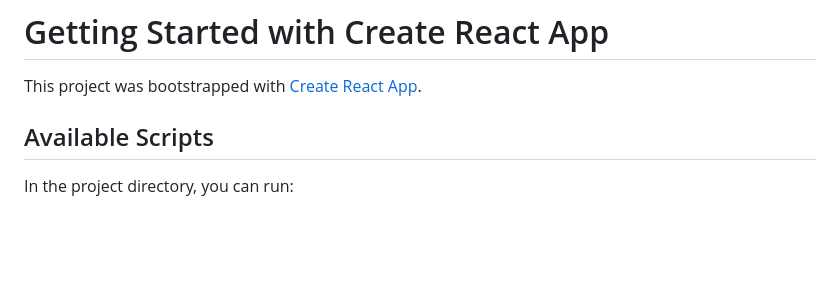
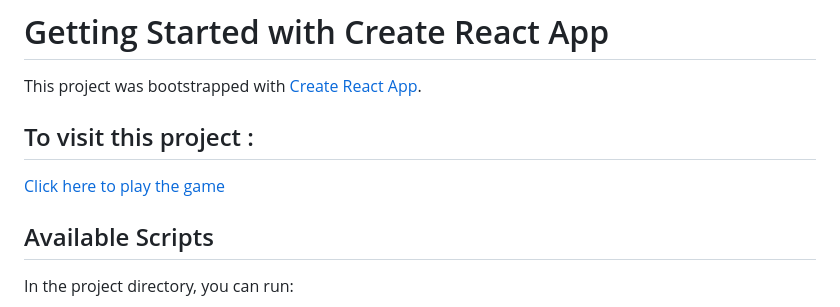
Before and after one commit to Yasvanth-2005/connect_four_react, a Markdown page: README.md, the part around the change. GitHub-like rendering; blank space fills up the shorter version.

```diff
--- a/README.md
+++ b/README.md
@@ -1,6 +1,9 @@
 # Getting Started with Create React App
 
 This project was bootstrapped with [Create React App](https://github.com/facebook/create-react-app).
+
+## To visit this project :
+[Click here to play the game](https://connectfourbyyash.netlify.app/)
 
 ## Available Scripts
 
```
